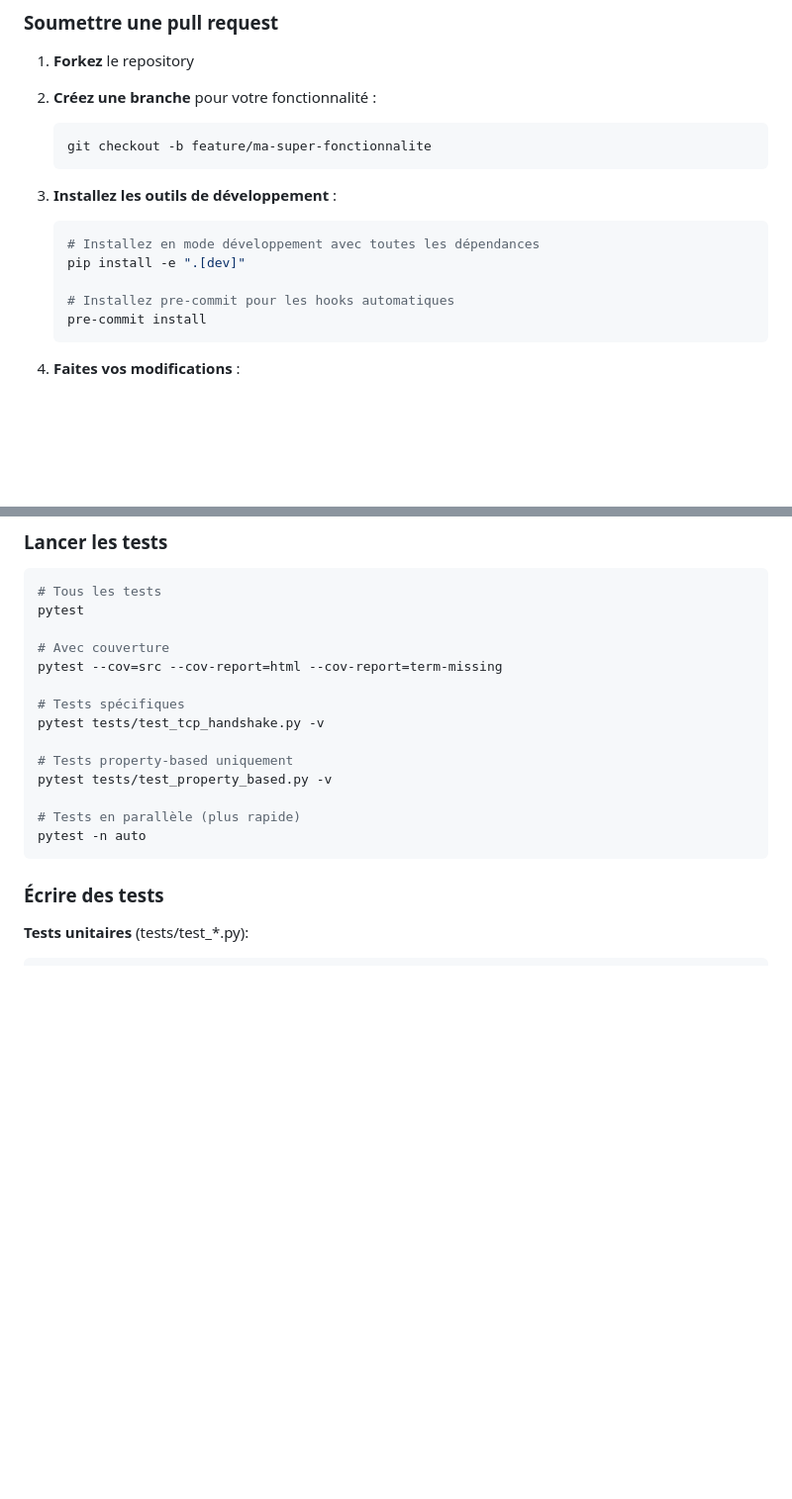
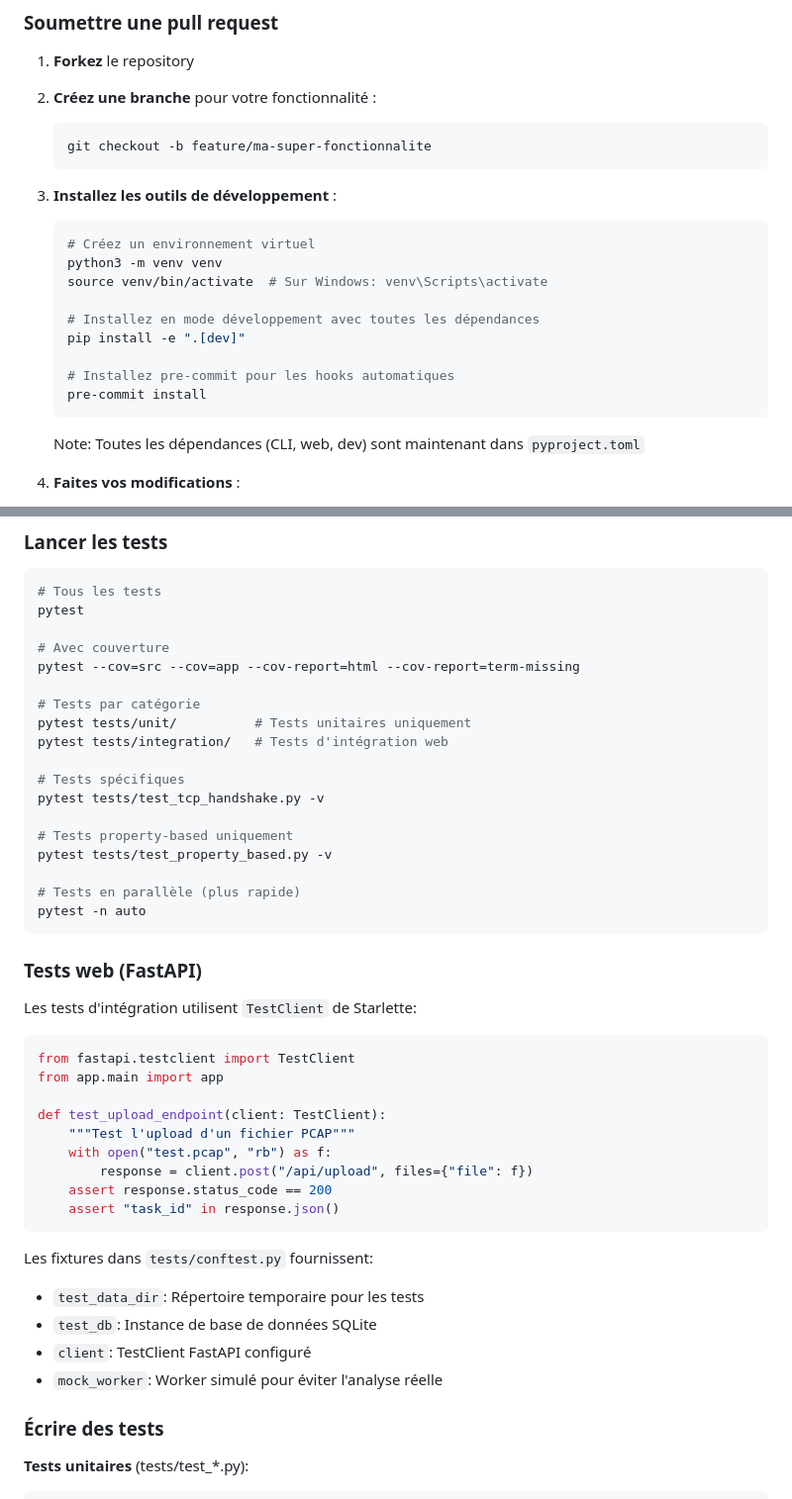
Before and after one commit to MacFlurry/pcap_analyzer, a Markdown page: CONTRIBUTING.md, 2 parts joined by grey strips. Shown at 99% size. Rendered like a GitHub page; blank space fills up the shorter version.

````diff
--- a/CONTRIBUTING.md
+++ b/CONTRIBUTING.md
@@ -32,12 +32,18 @@ Merci de votre intérêt pour contribuer à PCAP Analyzer ! 🎉
 
 3. **Installez les outils de développement** :
    ```bash
+   # Créez un environnement virtuel
+   python3 -m venv venv
+   source venv/bin/activate  # Sur Windows: venv\Scripts\activate
+
    # Installez en mode développement avec toutes les dépendances
    pip install -e ".[dev]"
 
    # Installez pre-commit pour les hooks automatiques
    pre-commit install
    ```
+
+   Note: Toutes les dépendances (CLI, web, dev) sont maintenant dans `pyproject.toml`
 
 4. **Faites vos modifications** :
    - Suivez le style de code existant (Black + isort)
@@ -242,7 +290,11 @@ Le projet utilise **pytest** pour les tests unitaires et d'intégration, et **Hy
 pytest
 
 # Avec couverture
-pytest --cov=src --cov-report=html --cov-report=term-missing
+pytest --cov=src --cov=app --cov-report=html --cov-report=term-missing
+
+# Tests par catégorie
+pytest tests/unit/          # Tests unitaires uniquement
+pytest tests/integration/   # Tests d'intégration web
 
 # Tests spécifiques
 pytest tests/test_tcp_handshake.py -v
@@ -253,6 +305,28 @@ pytest tests/test_property_based.py -v
 # Tests en parallèle (plus rapide)
 pytest -n auto
 ```
+
+### Tests web (FastAPI)
+
+Les tests d'intégration utilisent `TestClient` de Starlette:
+
+```python
+from fastapi.testclient import TestClient
+from app.main import app
+
+def test_upload_endpoint(client: TestClient):
+    """Test l'upload d'un fichier PCAP"""
+    with open("test.pcap", "rb") as f:
+        response = client.post("/api/upload", files={"file": f})
+    assert response.status_code == 200
+    assert "task_id" in response.json()
+```
+
+Les fixtures dans `tests/conftest.py` fournissent:
+- `test_data_dir`: Répertoire temporaire pour les tests
+- `test_db`: Instance de base de données SQLite
+- `client`: TestClient FastAPI configuré
+- `mock_worker`: Worker simulé pour éviter l'analyse réelle
 
 ### Écrire des tests
 
````
Also changed, not shown: other parts of CONTRIBUTING.md (+100 -14 lines).
